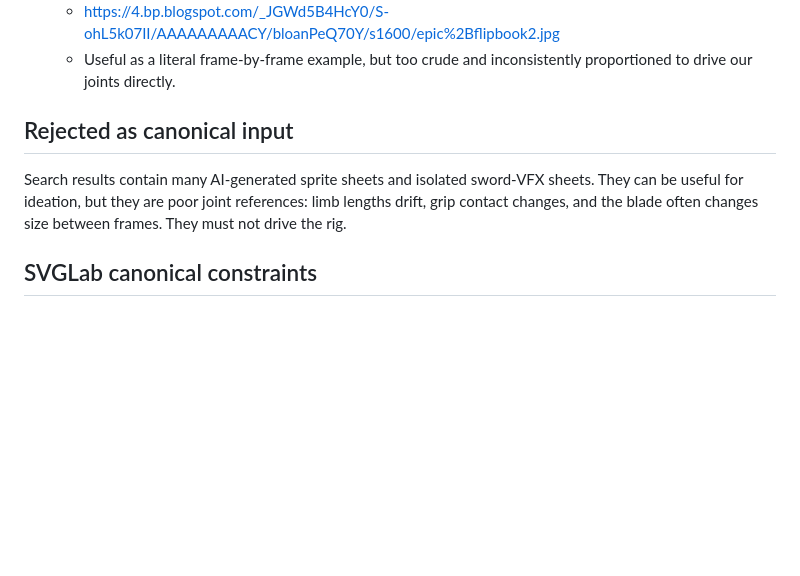
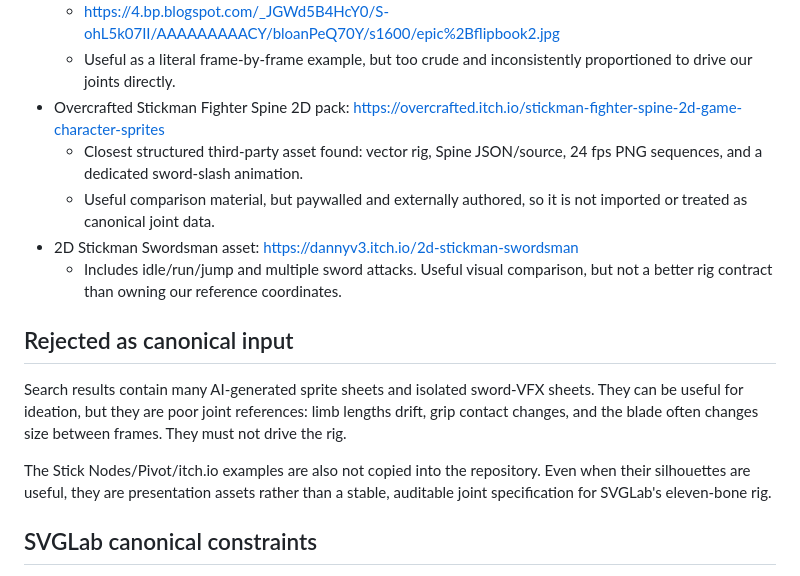
Before and after one commit to SouthernGentlemen/SVGLab, a Markdown page: docs/SWORD-MOTION-REFERENCE.md, the part around the change. Drawn GitHub-style; blank space fills up the shorter version.

Commit message:
Record structured stickman sword references

```diff
--- a/docs/SWORD-MOTION-REFERENCE.md
+++ b/docs/SWORD-MOTION-REFERENCE.md
@@ -22,10 +22,17 @@ SVGLab does not vendor or trace any third-party sword animation. External materi
 - Public stick-figure flipbook example surfaced during search:
   - https://4.bp.blogspot.com/_JGWd5B4HcY0/S-ohL5k07II/AAAAAAAAACY/bloanPeQ70Y/s1600/epic%2Bflipbook2.jpg
   - Useful as a literal frame-by-frame example, but too crude and inconsistently proportioned to drive our joints directly.
+- Overcrafted Stickman Fighter Spine 2D pack: https://overcrafted.itch.io/stickman-fighter-spine-2d-game-character-sprites
+  - Closest structured third-party asset found: vector rig, Spine JSON/source, 24 fps PNG sequences, and a dedicated sword-slash animation.
+  - Useful comparison material, but paywalled and externally authored, so it is not imported or treated as canonical joint data.
+- 2D Stickman Swordsman asset: https://dannyv3.itch.io/2d-stickman-swordsman
+  - Includes idle/run/jump and multiple sword attacks. Useful visual comparison, but not a better rig contract than owning our reference coordinates.
 
 ## Rejected as canonical input
 
 Search results contain many AI-generated sprite sheets and isolated sword-VFX sheets. They can be useful for ideation, but they are poor joint references: limb lengths drift, grip contact changes, and the blade often changes size between frames. They must not drive the rig.
+
+The Stick Nodes/Pivot/itch.io examples are also not copied into the repository. Even when their silhouettes are useful, they are presentation assets rather than a stable, auditable joint specification for SVGLab's eleven-bone rig.
 
 ## SVGLab canonical constraints
 
```
